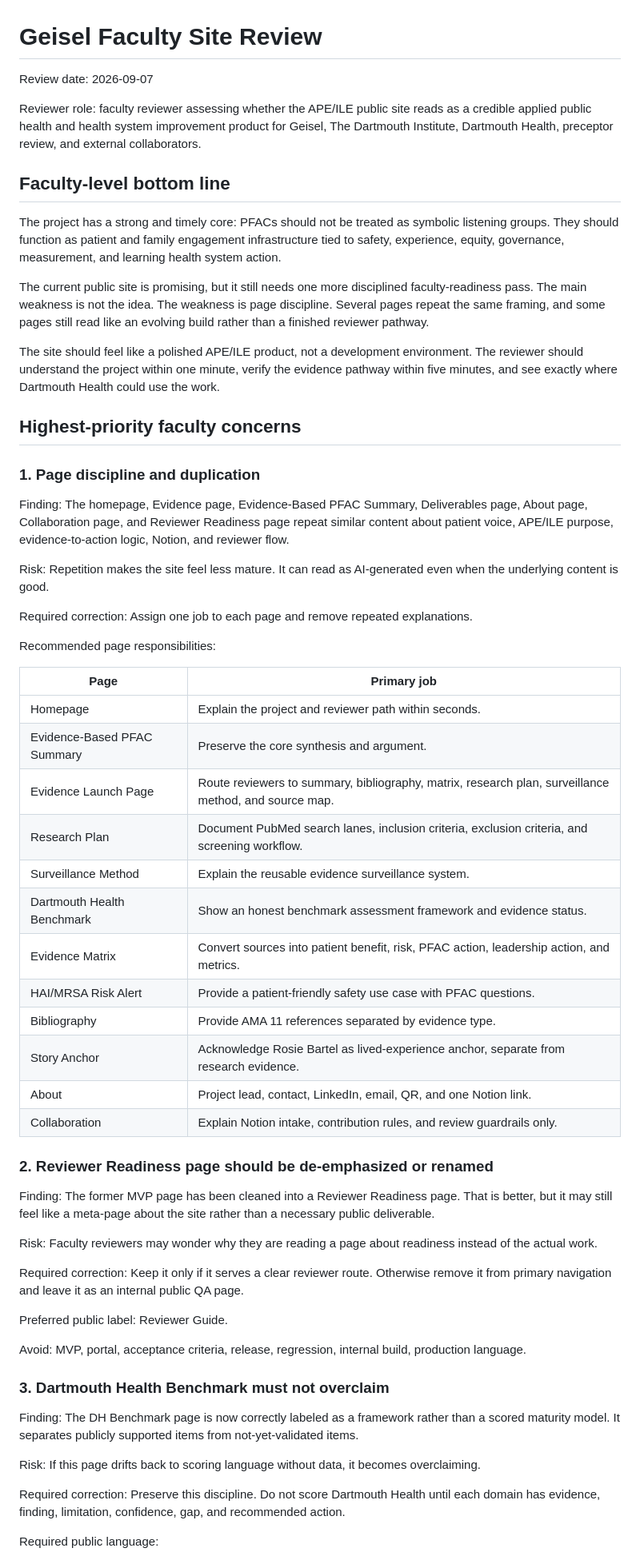
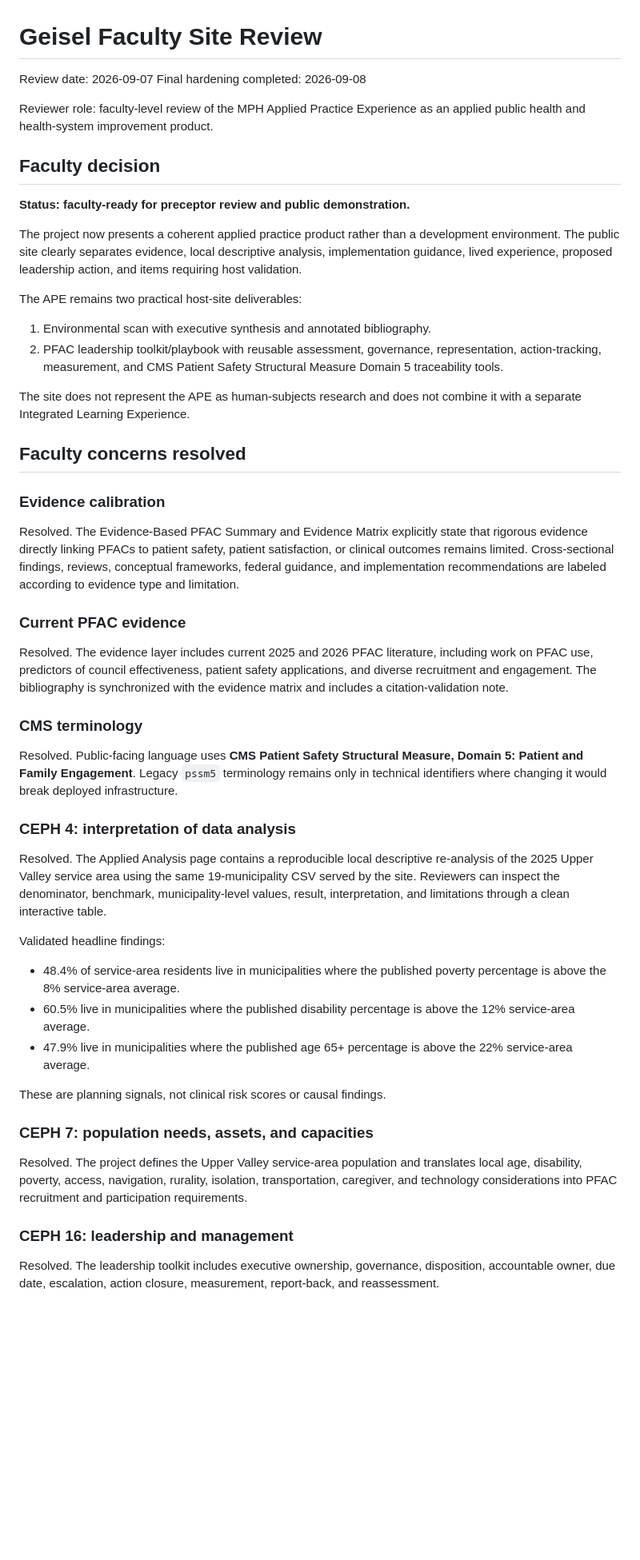
Before and after one commit to mega-byte2600/ape-pfac-pssm5-toolkit, a Markdown page: docs/GEISEL_FACULTY_SITE_REVIEW.md, the part around one of its changes. Shown at 80% size. Rendered like a GitHub page; blank space fills up the shorter version.

```diff
--- a/docs/GEISEL_FACULTY_SITE_REVIEW.md
+++ b/docs/GEISEL_FACULTY_SITE_REVIEW.md
@@ -1,63 +1,54 @@
 # Geisel Faculty Site Review
 
 Review date: 2026-09-07
+Final hardening completed: 2026-09-08
 
-Reviewer role: faculty reviewer assessing whether the APE/ILE public site reads as a credible applied public health and health system improvement product for Geisel, The Dartmouth Institute, Dartmouth Health, preceptor review, and external collaborators.
+Reviewer role: faculty-level review of the MPH Applied Practice Experience as an applied public health and health-system improvement product.
 
-## Faculty-level bottom line
+## Faculty decision
 
-The project has a strong and timely core: PFACs should not be treated as symbolic listening groups. They should function as patient and family engagement infrastructure tied to safety, experience, equity, governance, measurement, and learning health system action.
+**Status: faculty-ready for preceptor review and public demonstration.**
 
-The current public site is promising, but it still needs one more disciplined faculty-readiness pass. The main weakness is not the idea. The weakness is page discipline. Several pages repeat the same framing, and some pages still read like an evolving build rather than a finished reviewer pathway.
+The project now presents a coherent applied practice product rather than a development environment. The public site clearly separates evidence, local descriptive analysis, implementation guidance, lived experience, proposed leadership action, and items requiring host validation.
 
-The site should feel like a polished APE/ILE product, not a development environment. The reviewer should understand the project within one minute, verify the evidence pathway within five minutes, and see exactly where Dartmouth Health could use the work.
+The APE remains two practical host-site deliverables:
 
-## Highest-priority faculty concerns
+1. Environmental scan with executive synthesis and annotated bibliography.
+2. PFAC leadership toolkit/playbook with reusable assessment, governance, representation, action-tracking, measurement, and CMS Patient Safety Structural Measure Domain 5 traceability tools.
 
-### 1. Page discipline and duplication
+The site does not represent the APE as human-subjects research and does not combine it with a separate Integrated Learning Experience.
 
-Finding: The homepage, Evidence page, Evidence-Based PFAC Summary, Deliverables page, About page, Collaboration page, and Reviewer Readiness page repeat similar content about patient voice, APE/ILE purpose, evidence-to-action logic, Notion, and reviewer flow.
+## Faculty concerns resolved
 
-Risk: Repetition makes the site feel less mature. It can read as AI-generated even when the underlying content is good.
+### Evidence calibration
 
-Required correction: Assign one job to each page and remove repeated explanations.
+Resolved. The Evidence-Based PFAC Summary and Evidence Matrix explicitly state that rigorous evidence directly linking PFACs to patient safety, patient satisfaction, or clinical outcomes remains limited. Cross-sectional findings, reviews, conceptual frameworks, federal guidance, and implementation recommendations are labeled according to evidence type and limitation.
 
-Recommended page responsibilities:
+### Current PFAC evidence
 
-| Page | Primary job |
-|---|---|
-| Homepage | Explain the project and reviewer path within seconds. |
-| Evidence-Based PFAC Summary | Preserve the core synthesis and argument. |
-| Evidence Launch Page | Route reviewers to summary, bibliography, matrix, research plan, surveillance method, and source map. |
-| Research Plan | Document PubMed search lanes, inclusion criteria, exclusion criteria, and screening workflow. |
-| Surveillance Method | Explain the reusable evidence surveillance system. |
-| Dartmouth Health Benchmark | Show an honest benchmark assessment framework and evidence status. |
-| Evidence Matrix | Convert sources into patient benefit, risk, PFAC action, leadership action, and metrics. |
-| HAI/MRSA Risk Alert | Provide a patient-friendly safety use case with PFAC questions. |
-| Bibliography | Provide AMA 11 references separated by evidence type. |
-| Story Anchor | Acknowledge Rosie Bartel as lived-experience anchor, separate from research evidence. |
-| About | Project lead, contact, LinkedIn, email, QR, and one Notion link. |
-| Collaboration | Explain Notion intake, contribution rules, and review guardrails only. |
+Resolved. The evidence layer includes current 2025 and 2026 PFAC literature, including work on PFAC use, predictors of council effectiveness, patient safety applications, and diverse recruitment and engagement. The bibliography is synchronized with the evidence matrix and includes a citation-validation note.
 
-### 2. Reviewer Readiness page should be de-emphasized or renamed
+### CMS terminology
 
-Finding: The former MVP page has been cleaned into a Reviewer Readiness page. That is better, but it may still feel like a meta-page about the site rather than a necessary public deliverable.
+Resolved. Public-facing language uses **CMS Patient Safety Structural Measure, Domain 5: Patient and Family Engagement**. Legacy `pssm5` terminology remains only in technical identifiers where changing it would break deployed infrastructure.
 
-Risk: Faculty reviewers may wonder why they are reading a page about readiness instead of the actual work.
+### CEPH 4: interpretation of data analysis
 
-Required correction: Keep it only if it serves a clear reviewer route. Otherwise remove it from primary navigation and leave it as an internal public QA page.
+Resolved. The Applied Analysis page contains a reproducible local descriptive re-analysis of the 2025 Upper Valley service area using the same 19-municipality CSV served by the site. Reviewers can inspect the denominator, benchmark, municipality-level values, result, interpretation, and limitations through a clean interactive table.
 
-Preferred public label: Reviewer Guide.
+Validated headline findings:
 
-Avoid: MVP, portal, acceptance criteria, release, regression, internal build, production language.
+- 48.4% of service-area residents live in municipalities where the published poverty percentage is above the 8% service-area average.
+- 60.5% live in municipalities where the published disability percentage is above the 12% service-area average.
+- 47.9% live in municipalities where the published age 65+ percentage is above the 22% service-area average.
 
-### 3. Dartmouth Health Benchmark must not overclaim
+These are planning signals, not clinical risk scores or causal findings.
 
-Finding: The DH Benchmark page is now correctly labeled as a framework rather than a scored maturity model. It separates publicly supported items from not-yet-validated items.
+### CEPH 7: population needs, assets, and capacities
 
-Risk: If this page drifts back to scoring language without data, it becomes overclaiming.
+Resolved. The project defines the Upper Valley service-area population and translates local age, disability, poverty, access, navigation, rurality, isolation, transportation, caregiver, and technology considerations into PFAC recruitment and participation requirements.
 
-Required correction: Preserve this discipline. Do not score Dartmouth Health until each domain has evidence, finding, limitation, confidence, gap, and recommended action.
+### CEPH 16: leadership and management
 
-Required public language:
+Resolved. The leadership toolkit includes executive ownership, governance, disposition, accountable owner, due date, escalation, action closure, measurement, report-back, and reassessment.
 
```
Also changed, not shown: other parts of docs/GEISEL_FACULTY_SITE_REVIEW.md (+40 -136 lines).
